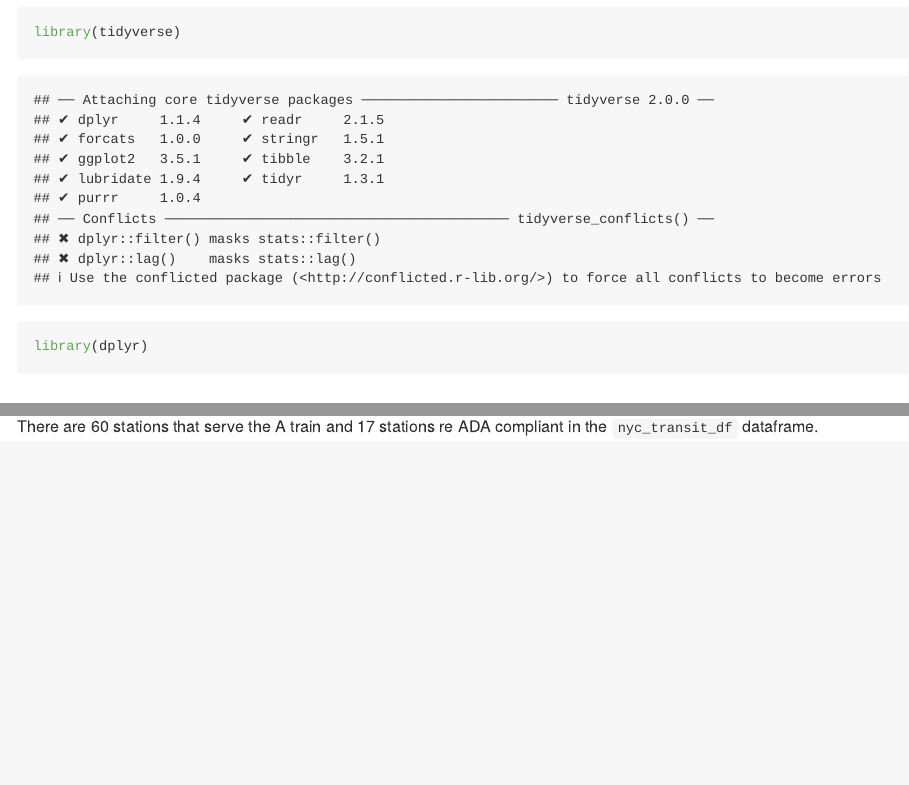
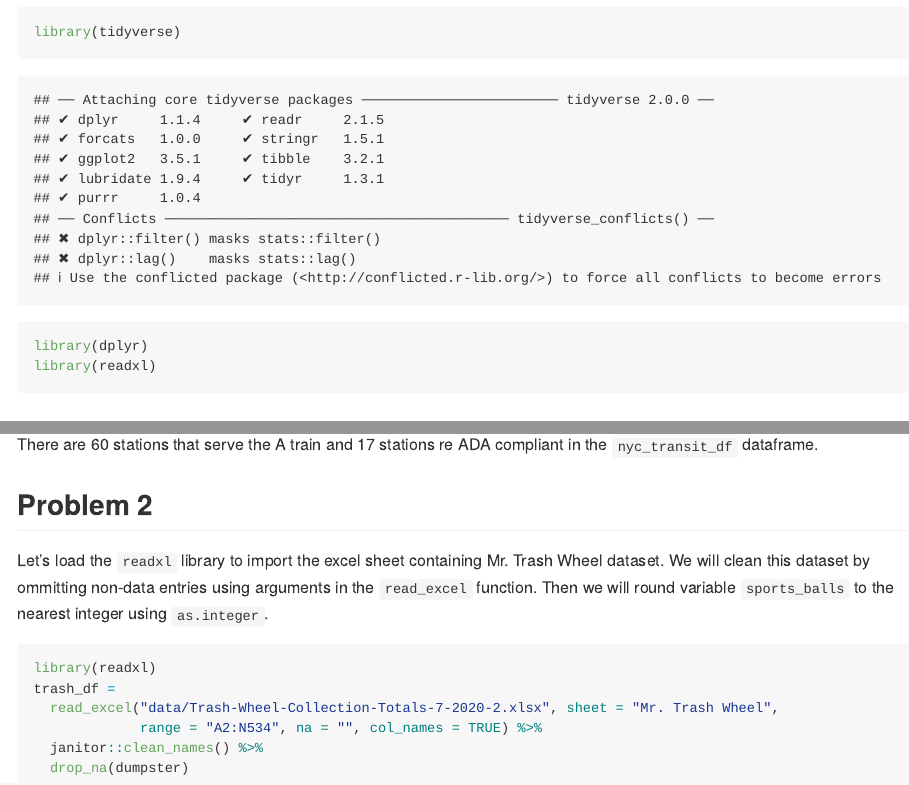
Before and after one commit to mcmvp9/p8105_hw2_mbc2178, an R Markdown document (p8105_hw2_mbc2178.Rmd): the page in a window 1100 px wide, from 180 px down, and a second part further down, joined at a grey line. Rendered offline with R 4.5, knitr and Pandoc, with nearby package versions; column names are cleaned by a stand-in for the janitor package.

Commit message:
Problem 2 --- unfinished code chunk to answer problem 2 questions

````diff
--- a/p8105_hw2_mbc2178.Rmd
+++ b/p8105_hw2_mbc2178.Rmd
@@ -13,6 +13,7 @@ Let's load in the libraries needed to perform data manipulation and cleaning for
 ```{r}
 library(tidyverse)
 library(dplyr)
+library(readxl)
 ```
 
 ## Problem 1
@@ -104,3 +105,19 @@ select(station_name,line) %>%
 distinct()
 ```
 There are 60 stations that serve the A train and 17 stations re ADA compliant in the `nyc_transit_df` dataframe.
+
+## Problem 2
+
+Let's load the `readxl` library to import the excel sheet containing Mr. Trash Wheel dataset.
+We will clean this dataset by ommitting non-data entries using arguments in the `read_excel`
+function. Then we will round variable `sports_balls` to the nearest integer using `as.integer`.
+
+
+```{r}
+library(readxl)
+trash_df =
+  read_excel("data/Trash-Wheel-Collection-Totals-7-2020-2.xlsx", sheet = "Mr. Trash Wheel",
+             range = "A2:N534", na = "", col_names = TRUE) %>%
+  janitor::clean_names() %>%
+  drop_na(dumpster)
+```
````
